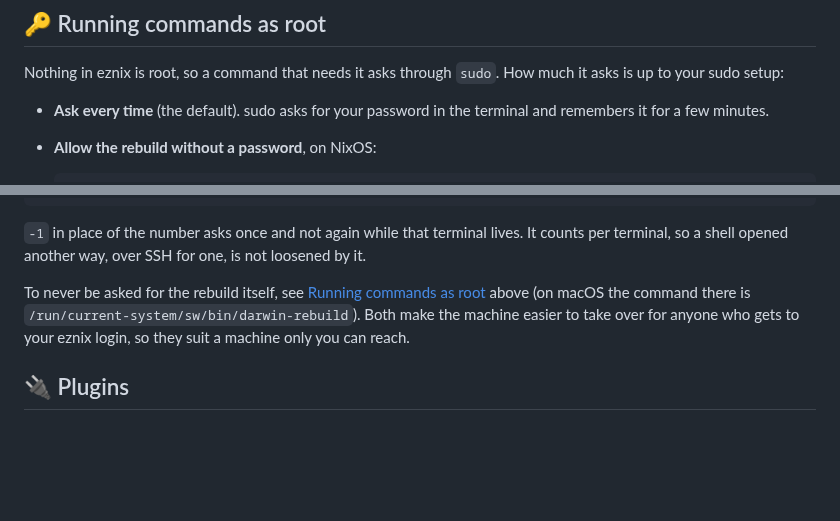
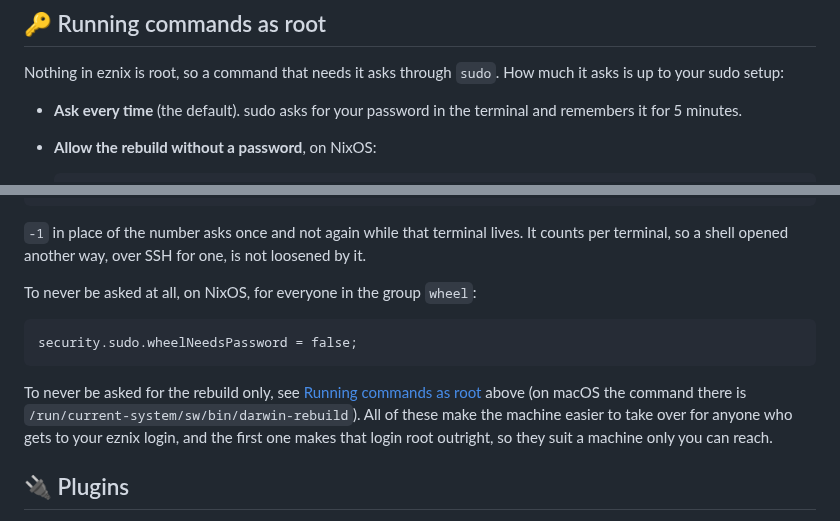
Before and after one commit to kalken/eznix, a Markdown page: README.md, 2 parts joined by grey strips. GitHub-like rendering; blank space fills up the shorter version.

Commit message:
README: never being asked by sudo at all (wheelNeedsPassword) is now also under not typing passwords

````diff
--- a/README.md
+++ b/README.md
@@ -325,7 +325,7 @@ Nothing in eznix is root, so a command that needs it asks through `sudo`. How mu
 up to your sudo setup:
 
 - **Ask every time** (the default). sudo asks for your password in the terminal and remembers
-  it for a few minutes.
+  it for 5 minutes.
 - **Allow the rebuild without a password**, on NixOS:
 
   ```nix
@@ -364,10 +364,17 @@ security.sudo.extraConfig = "Defaults:alice timestamp_timeout=30";
 `-1` in place of the number asks once and not again while that terminal lives. It counts per
 terminal, so a shell opened another way, over SSH for one, is not loosened by it.
 
-To never be asked for the rebuild itself, see
+To never be asked at all, on NixOS, for everyone in the group `wheel`:
+
+```nix
+security.sudo.wheelNeedsPassword = false;
+```
+
+To never be asked for the rebuild only, see
 [Running commands as root](#-running-commands-as-root) above (on macOS the command there is
-`/run/current-system/sw/bin/darwin-rebuild`). Both make the machine easier to take over for
-anyone who gets to your eznix login, so they suit a machine only you can reach.
+`/run/current-system/sw/bin/darwin-rebuild`). All of these make the machine easier to take
+over for anyone who gets to your eznix login, and the first one makes that login root
+outright, so they suit a machine only you can reach.
 
 ## 🔌 Plugins
 
````
